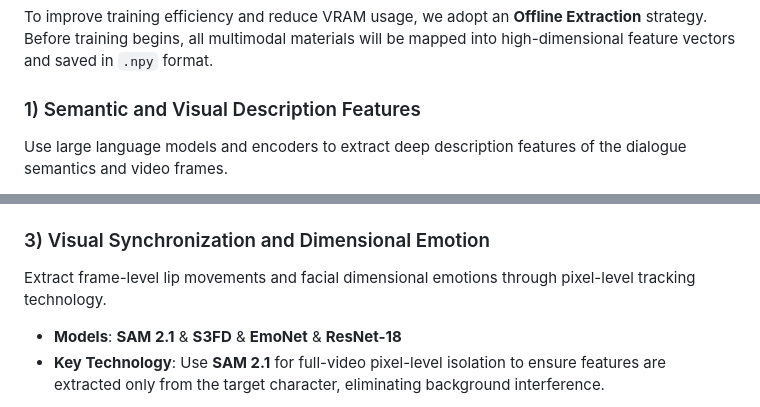
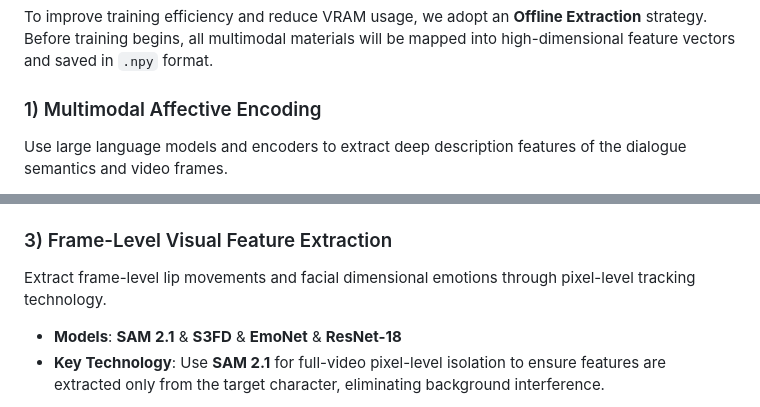
Before and after one commit to u-7d2e3f/Demo, a Markdown page: Readme.md, 2 parts joined by grey strips. Drawn GitHub-style.

Commit message:
Initial anonymous release

```diff
--- a/Readme.md
+++ b/Readme.md
@@ -88,7 +88,7 @@ movies/
 
 To improve training efficiency and reduce VRAM usage, we adopt an **Offline Extraction** strategy. Before training begins, all multimodal materials will be mapped into high-dimensional feature vectors and saved in `.npy` format.
 
-### 1) Semantic and Visual Description Features
+### 1) Multimodal Affective Encoding
 
 Use large language models and encoders to extract deep description features of the dialogue semantics and video frames.
 
@@ -109,7 +109,7 @@ Extract the character's inherent timbre features and the emotional expressivenes
   - **Acoustic Sentiment**: Use Wav2Vec2-Bert 2.0 to extract the deep semantic hidden states of the audio, and then input them into the UnifiedVoice module of IndexTTS2 to extract acoustic emotion vectors.
 -  `python Timbre.py`
 
-### 3) Visual Synchronization and Dimensional Emotion
+### 3) Frame-Level Visual Feature Extraction
 
 Extract frame-level lip movements and facial dimensional emotions through pixel-level tracking technology.
 
```
